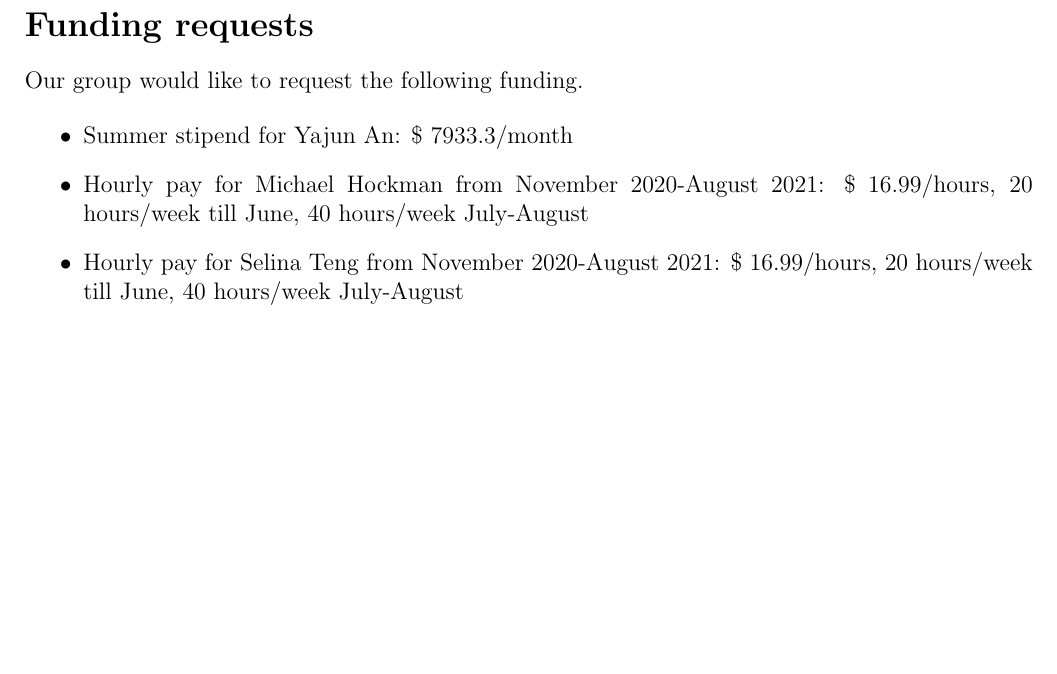
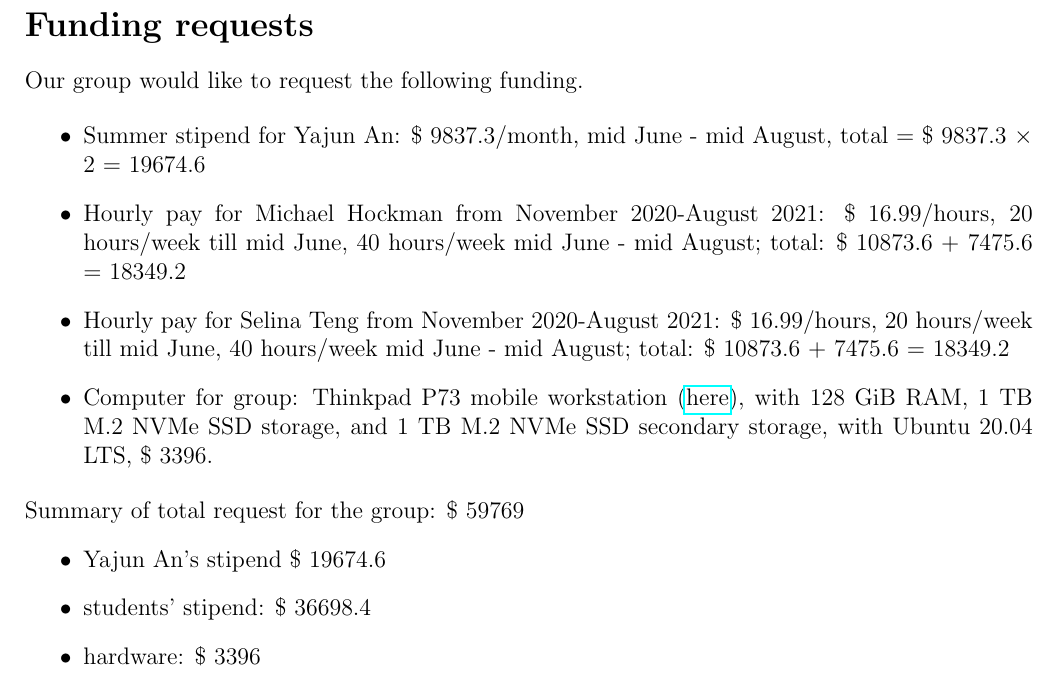
Before and after one commit to yajuna/treeRemote, a LaTeX document (SOR_TNT.tex): part of page 3 of 4, cut so that both start at the same text, the shorter picture padded with empty space. Compiled offline with pdfLaTeX.

Commit message:
adds updates for proposal

```diff
--- a/SOR_TNT.tex
+++ b/SOR_TNT.tex
@@ -160,11 +160,20 @@ The success of these tasks will be measured by the accuracy of temperature model
 Our group would like to request the following funding.
 
 \begin{itemize}
-\item Summer stipend for Yajun An: \$ 7933.3/month
+\item Summer stipend for Yajun An: \$ 9837.3/month,  mid June - mid August, total = \$ 9837.3 $\times $ 2 = 19674.6% 7933.3
 
-\item Hourly pay for Michael Hockman from November 2020-August 2021: \$ 16.99/hours, 20 hours/week till June, 40 hours/week July-August
+\item Hourly pay for Michael Hockman from November 2020-August 2021: \$ 16.99/hours, 20 hours/week till mid June, 40 hours/week mid June - mid August; total: \$ 10873.6 + 7475.6 = 18349.2
 
-\item Hourly pay for Selina Teng from November 2020-August 2021: \$ 16.99/hours, 20 hours/week till June, 40 hours/week July-August
+\item Hourly pay for Selina Teng from November 2020-August 2021: \$ 16.99/hours, 20 hours/week till mid June, 40 hours/week mid June - mid August; total: \$ 10873.6 + 7475.6 = 18349.2
+
+\item Computer for group: Thinkpad P73 mobile workstation (\href{https://shop.lacpdx.com/thinkpad-p73/}{here}), with 128 GiB RAM, 1 TB M.2 NVMe SSD storage, and 1 TB M.2 NVMe SSD secondary storage, with Ubuntu 20.04 LTS, \$ 3396.
+\end{itemize}
+
+\noindent Summary of total request for the group: \$ 59769
+\begin{itemize}
+\item Yajun An's stipend \$ 19674.6
+\item students' stipend: \$ 36698.4
+\item hardware: \$ 3396
 \end{itemize}
 
 \newpage
```
Also changed, not shown: SOR_TNT.pdf.
